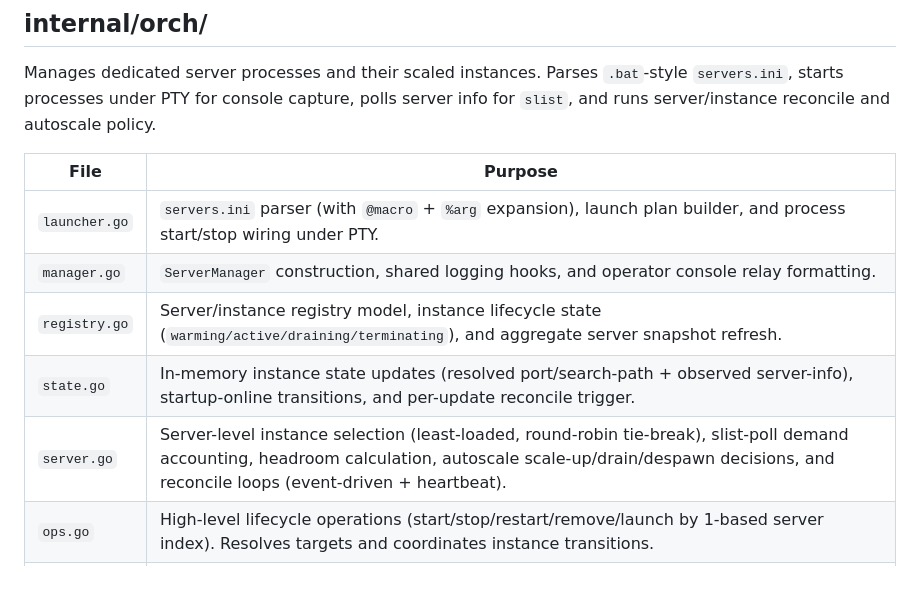
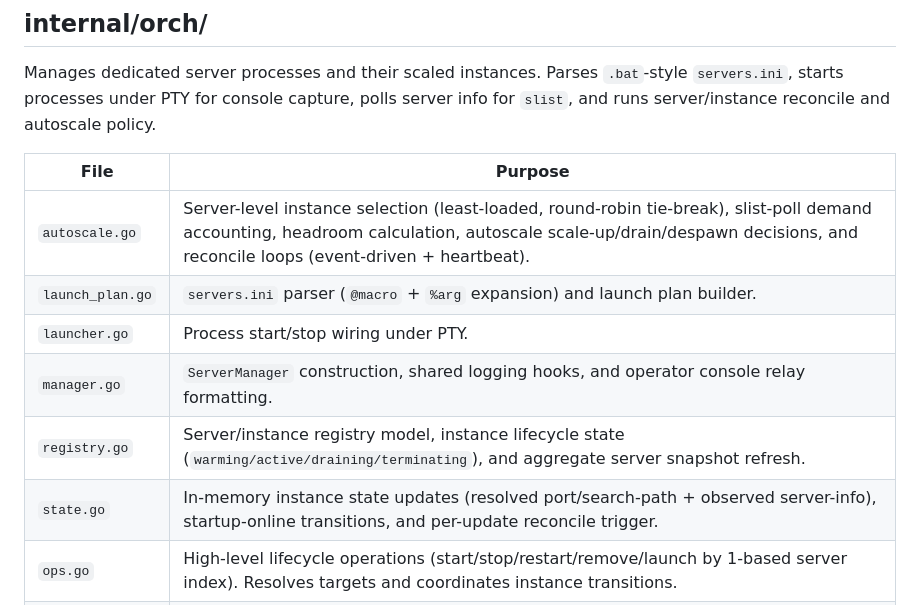
Before and after one commit to 0xBrsm/NexQuake, a Markdown page: nexus/README.md, the part around one of its changes. Rendered like a GitHub page; blank space fills up the shorter version.

```diff
--- a/nexus/README.md
+++ b/nexus/README.md
@@ -71,11 +72,12 @@ Manages dedicated server processes and their scaled instances. Parses `.bat`-sty
 
 | File | Purpose |
 |------|---------|
-| `launcher.go` | `servers.ini` parser (with `@macro` + `%arg` expansion), launch plan builder, and process start/stop wiring under PTY. |
+| `autoscale.go` | Server-level instance selection (least-loaded, round-robin tie-break), slist-poll demand accounting, headroom calculation, autoscale scale-up/drain/despawn decisions, and reconcile loops (event-driven + heartbeat). |
+| `launch_plan.go` | `servers.ini` parser (`@macro` + `%arg` expansion) and launch plan builder. |
+| `launcher.go` | Process start/stop wiring under PTY. |
 | `manager.go` | `ServerManager` construction, shared logging hooks, and operator console relay formatting. |
 | `registry.go` | Server/instance registry model, instance lifecycle state (`warming/active/draining/terminating`), and aggregate server snapshot refresh. |
 | `state.go` | In-memory instance state updates (resolved port/search-path + observed server-info), startup-online transitions, and per-update reconcile trigger. |
-| `server.go` | Server-level instance selection (least-loaded, round-robin tie-break), slist-poll demand accounting, headroom calculation, autoscale scale-up/drain/despawn decisions, and reconcile loops (event-driven + heartbeat). |
 | `ops.go` | High-level lifecycle operations (start/stop/restart/remove/launch by 1-based server index). Resolves targets and coordinates instance transitions. |
 | `console.go` | PTY-based server console I/O. Captures output lines, detects listen port from console, supports filtered reads for rcon command capture. |
 | `rcon.go` | Instance command dispatch (`DispatchInstanceCmd`): brackets the user command with random `__NQX_*` sentinels via `echo`, writes the framed line to the instance PTY, and returns exactly the lines the server emits between BEGIN and END. A safety timeout bounds hung-server cases; there is no idle-wait heuristic. |
```
Also changed, not shown: other parts of nexus/README.md (+20 -15 lines), CHANGELOG.md (+19 -0 lines).
